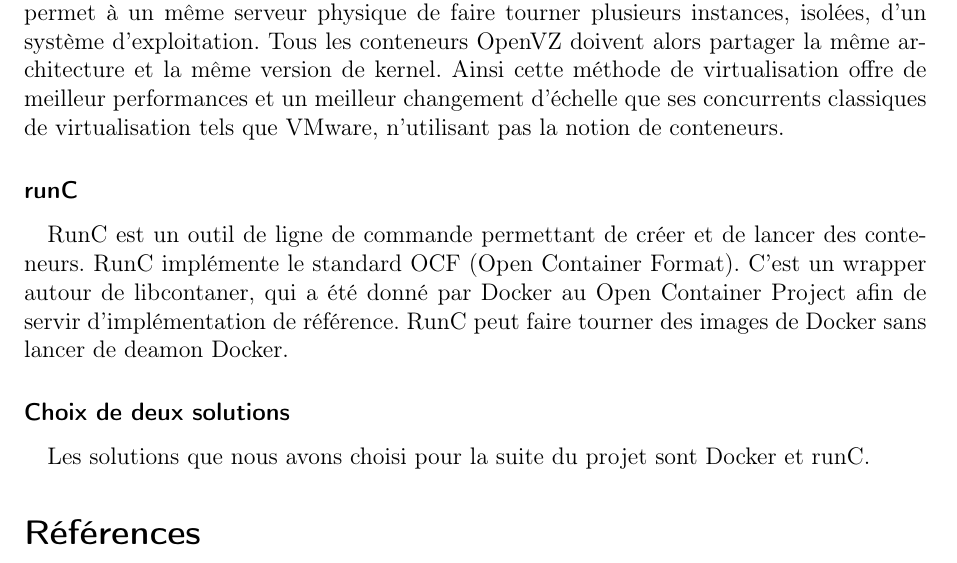
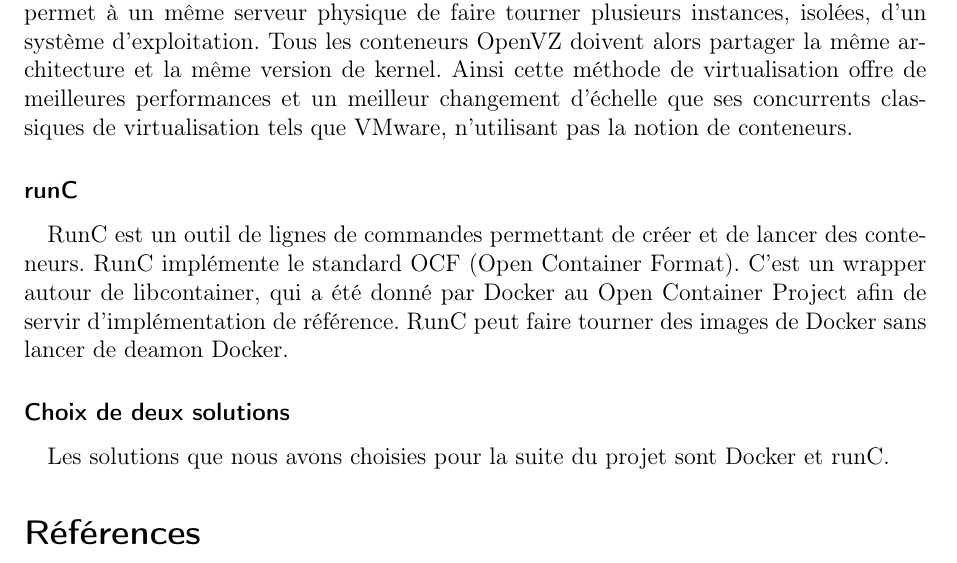
Before and after one commit to AntoineAugusti/projet-CASI, a LaTeX document (monographie.tex, which reads src/partieB.tex): part of page 9 of 9, cut so that both start at the same text. Compiled offline with pdfLaTeX.

Commit message:
Corrections orthographiques

```diff
--- a/src/partieB.tex
+++ b/src/partieB.tex
@@ -34,11 +34,11 @@
     Google est derrière Kubernetes, un gestionnaire open source de conteneurs. Ce dernier permet de déployer des conteneurs sur un lot de machines, d’en surveiller le bon fonctionnement et d’assurer leur réplication. Une offre idéale pour administrer des conteneurs Linux sur une infrastructure de type cloud public. Microsoft s'est assuré que Kubernetes fonctionne bien sur Azure, Red Hat a fait de même. Docker et CoreOS assurent également la compatibilité avec Kubernetes et se sont engagés à assurer la compatibilité dans le futur, avec l'aide entre autre d'IBM.
 
     \subsubsection*{OpenVZ}
-    OpenVZ est un système de virtualisation pour Linux basé sur des conteneurs. OpenVZ permet à un même serveur physique de faire tourner plusieurs instances, isolées, d'un système d'exploitation. Tous les conteneurs OpenVZ doivent alors partager la même architecture et la même version de kernel. Ainsi cette méthode de virtualisation offre de meilleur performances et un meilleur changement d'échelle que ses concurrents classiques de virtualisation tels que VMware, n'utilisant pas la notion de conteneurs.
+    OpenVZ est un système de virtualisation pour Linux basé sur des conteneurs. OpenVZ permet à un même serveur physique de faire tourner plusieurs instances, isolées, d'un système d'exploitation. Tous les conteneurs OpenVZ doivent alors partager la même architecture et la même version de kernel. Ainsi cette méthode de virtualisation offre de meilleures performances et un meilleur changement d'échelle que ses concurrents classiques de virtualisation tels que VMware, n'utilisant pas la notion de conteneurs.
 
     \subsubsection*{runC}
-    RunC est un outil de ligne de commande permettant de créer et de lancer des conteneurs. RunC implémente le standard OCF (Open Container Format). C'est un wrapper autour de libcontaner, qui a été donné par Docker au Open Container Project afin de servir d'implémentation de référence. RunC peut faire tourner des images de Docker sans lancer de deamon Docker.
+    RunC est un outil de lignes de commandes permettant de créer et de lancer des conteneurs. RunC implémente le standard OCF (Open Container Format). C'est un wrapper autour de libcontainer, qui a été donné par Docker au Open Container Project afin de servir d'implémentation de référence. RunC peut faire tourner des images de Docker sans lancer de deamon Docker.
 
 
     \subsubsection*{Choix de deux solutions}
-    Les solutions que nous avons choisi pour la suite du projet sont Docker et runC.
+    Les solutions que nous avons choisies pour la suite du projet sont Docker et runC.
```
